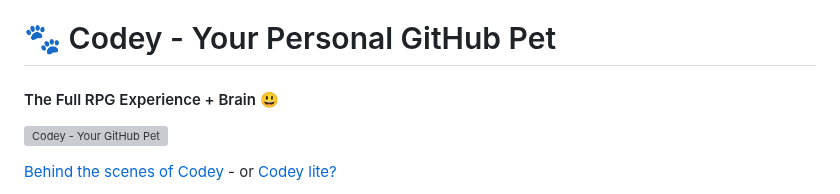
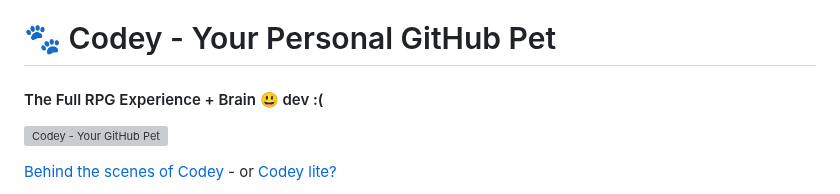
Before and after one commit to VolkanSah/Codey, a Markdown page: README.md, the part around the change. Rendered like a GitHub page; grey boxes are pictures that could not be loaded.

```diff
--- a/README.md
+++ b/README.md
@@ -1,6 +1,6 @@
 # 🐾 Codey - Your Personal GitHub Pet
 
-#### The Full RPG Experience + Brain 😃
+#### The Full RPG Experience + Brain 😃 dev :(
 
 ![Codey - Your GitHub Pet](https://raw.githubusercontent.com/VolkanSah/Codey/refs/heads/main/codey.svg)
 
```
